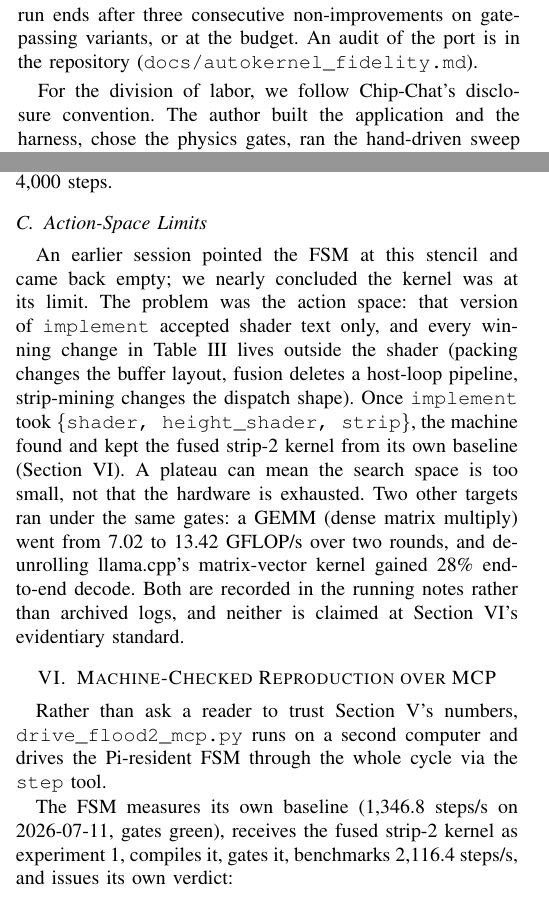
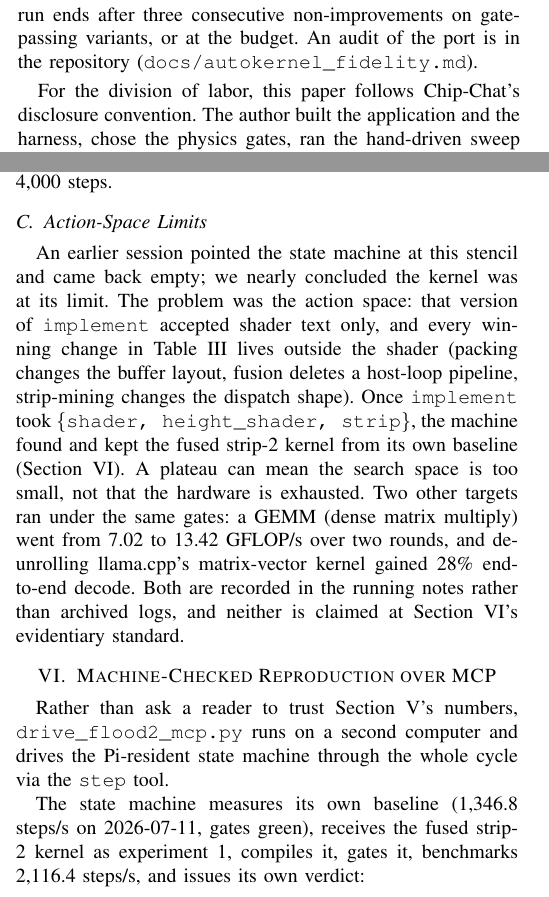
Before and after one commit to msradam/seppa, a LaTeX paper (docs/paper/paper_ieee.tex): two parts of the columns of pages 2 and 3 of 5, joined at a grey line, cut so that both start at the same text. Compiled offline with pdfLaTeX; a missing font is replaced by an installed copy or a similar font; a LaTeX package or settings file that is missing is left out.

Commit message:
Paper: spell out the state machine, settle on one label for the author
Levin and Redell's SOSP guidance is to avoid acronyms that are not very
widely used and to define terms before using them. FSM appeared three
times and was never expanded, so it is now spelled out, matching the
wording the conclusion already uses.

Section 4 said 'we follow Chip-Chat's disclosure convention' and then
'The author built...' in the next sentence, labelling the same person
two ways. The disclosure passage keeps the third person, because it is
enumerating author, model, and machine in parallel.

```diff
--- a/docs/paper/paper_ieee.tex
+++ b/docs/paper/paper_ieee.tex
@@ -202,9 +202,9 @@ reach. A run ends after three consecutive non-improvements on
 gate-passing variants, or at the budget. An audit of the port is in the
 repository (\texttt{docs/autokernel\_fidelity.md}).
 
-For the division of labor, we follow Chip-Chat's disclosure convention.
-The author built the application and the harness, chose the physics
-gates, ran the hand-driven sweep of Section V-B, and supervised
+For the division of labor, this paper follows Chip-Chat's disclosure
+convention. The author built the application and the harness, chose the
+physics gates, ran the hand-driven sweep of Section V-B, and supervised
 sessions. The language model, Claude Sonnet 5 (Anthropic), driven
 through the Claude Code client at high reasoning effort, wrote the
 content of \texttt{hypothesize} and \texttt{implement} (kernel source
@@ -300,13 +300,13 @@ and 1.18x at 1024x1024, and it holds all gates over 4,000 steps.
 
 \subsection{Action-Space Limits}\label{action-space-limits}
 
-An earlier session pointed the FSM at this stencil and came back empty;
-we nearly concluded the kernel was at its limit. The problem was the
-action space: that version of \texttt{implement} accepted shader text
-only, and every winning change in Table~\ref{tab:sweep}
-lives outside the shader (packing changes the buffer layout, fusion
-deletes a host-loop pipeline, strip-mining changes the dispatch shape).
-Once \texttt{implement} took
+An earlier session pointed the state machine at this stencil and came
+back empty; we nearly concluded the kernel was at its limit. The problem
+was the action space: that version of \texttt{implement} accepted shader
+text only, and every winning change in
+Table~\ref{tab:sweep} lives outside the shader (packing
+changes the buffer layout, fusion deletes a host-loop pipeline,
+strip-mining changes the dispatch shape). Once \texttt{implement} took
 \texttt{\{shader,\ height\_shader,\ strip\}}, the machine found and kept
 the fused strip-2 kernel from its own baseline (Section VI). A plateau
 can mean the search space is too small, not that the hardware is
@@ -321,11 +321,13 @@ MCP}\label{machine-checked-reproduction-over-mcp}
 
 Rather than ask a reader to trust Section V's numbers,
 \texttt{drive\_flood2\_mcp.py} runs on a second computer and drives the
-Pi-resident FSM through the whole cycle via the \texttt{step} tool.
+Pi-resident state machine through the whole cycle via the \texttt{step}
+tool.
 
-The FSM measures its own baseline (1,346.8 steps/s on 2026-07-11, gates
-green), receives the fused strip-2 kernel as experiment 1, compiles it,
-gates it, benchmarks 2,116.4 steps/s, and issues its own verdict:
+The state machine measures its own baseline (1,346.8 steps/s on
+2026-07-11, gates green), receives the fused strip-2 kernel as
+experiment 1, compiles it, gates it, benchmarks 2,116.4 steps/s, and
+issues its own verdict:
 
 \medskip\noindent\begin{minipage}{\linewidth}
 \begin{Verbatim}[frame=single,numbers=left,numbersep=3pt,framesep=1.6mm,fontsize=\scriptsize]
```
Also changed, not shown: docs/paper/paper.md (+4 -4 lines), docs/paper/paper.pdf.
